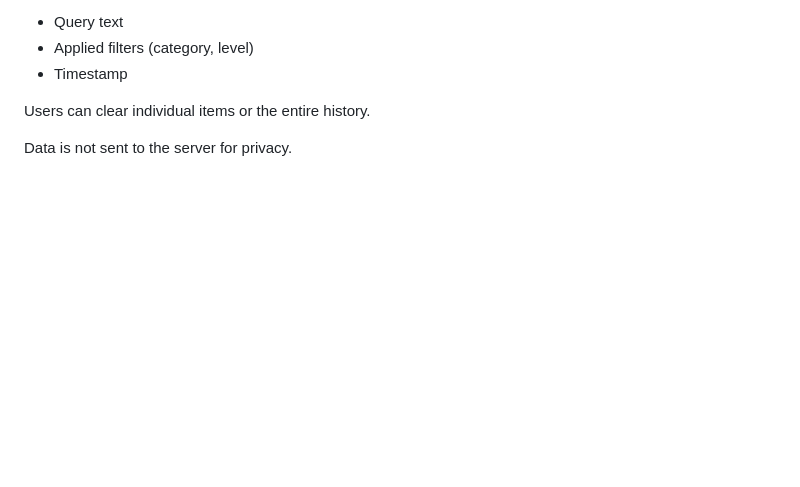
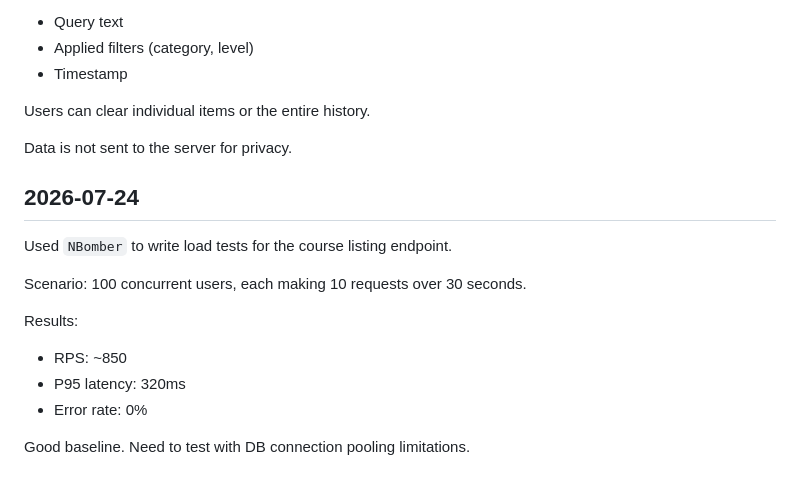
Before and after one commit to PhmHai0702/PRN222_CourseManagement, a Markdown page: devlog.md, the part around the change. Rendered like a GitHub page; blank space fills up the shorter version.

Commit message:
test: add load testing scripts

```diff
--- a/devlog.md
+++ b/devlog.md
@@ -369,3 +369,17 @@ Search history items include:
 Users can clear individual items or the entire history.
 
 Data is not sent to the server for privacy.
+
+
+## 2026-07-24
+
+Used `NBomber` to write load tests for the course listing endpoint.
+
+Scenario: 100 concurrent users, each making 10 requests over 30 seconds.
+
+Results:
+- RPS: ~850
+- P95 latency: 320ms
+- Error rate: 0%
+
+Good baseline. Need to test with DB connection pooling limitations.
```
